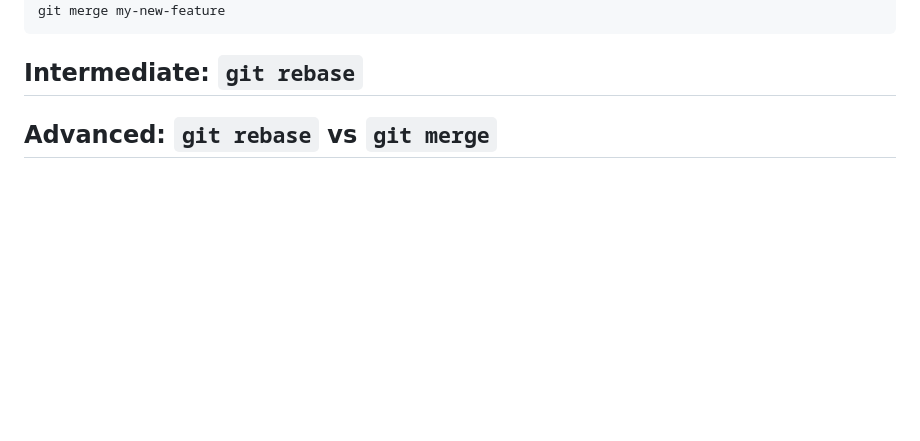
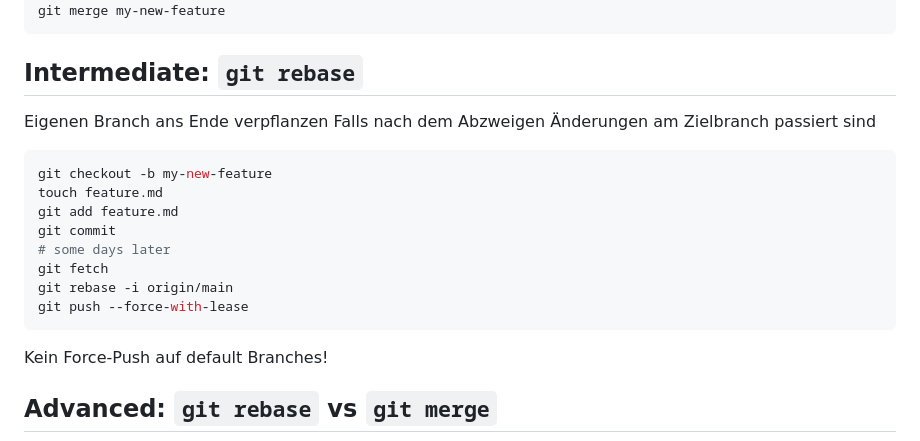
Before and after one commit to 24367dfa/git-workshop, a Markdown page: presentation.md, the part around the change. Rendered like a GitHub page; blank space fills up the shorter version.

Commit message:
feat: add section git rebase

````diff
--- a/presentation.md
+++ b/presentation.md
@@ -124,6 +124,22 @@ git merge my-new-feature
 
 ## Intermediate: `git rebase`
 
+Eigenen Branch ans Ende verpflanzen
+Falls nach dem Abzweigen Änderungen am Zielbranch passiert sind
+
+```bash
+git checkout -b my-new-feature
+touch feature.md
+git add feature.md
+git commit
+# some days later
+git fetch
+git rebase -i origin/main
+git push --force-with-lease
+```
+
+Kein Force-Push auf default Branches!
+
 ## Advanced: `git rebase` vs `git merge`
 
 ![height:500px](img/git-merge-git-rebase.jpeg)
````
